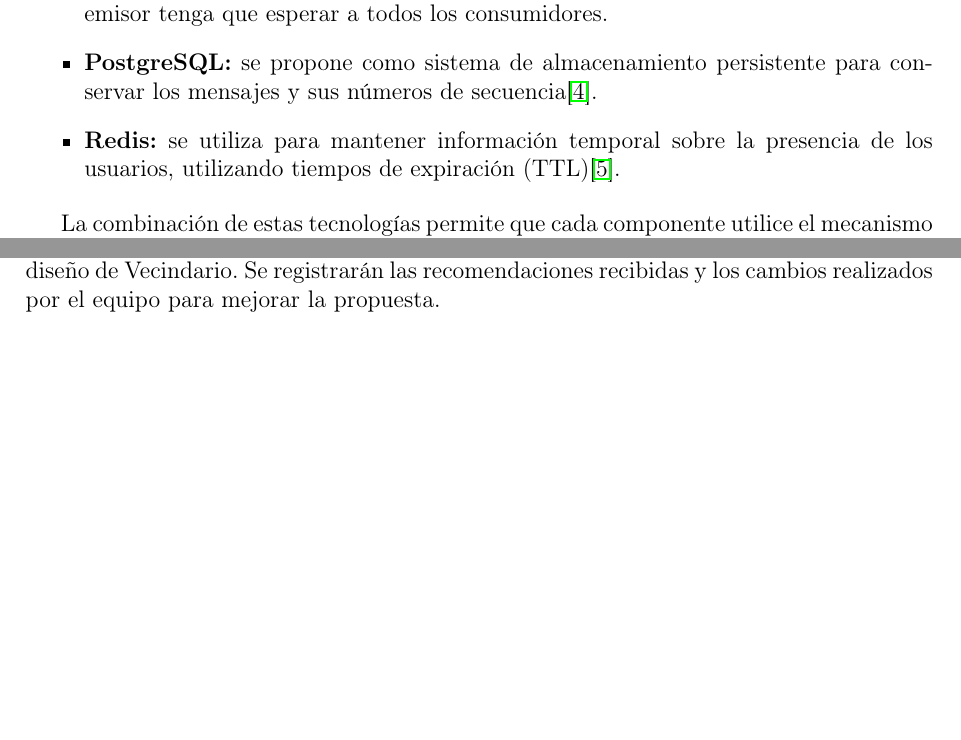
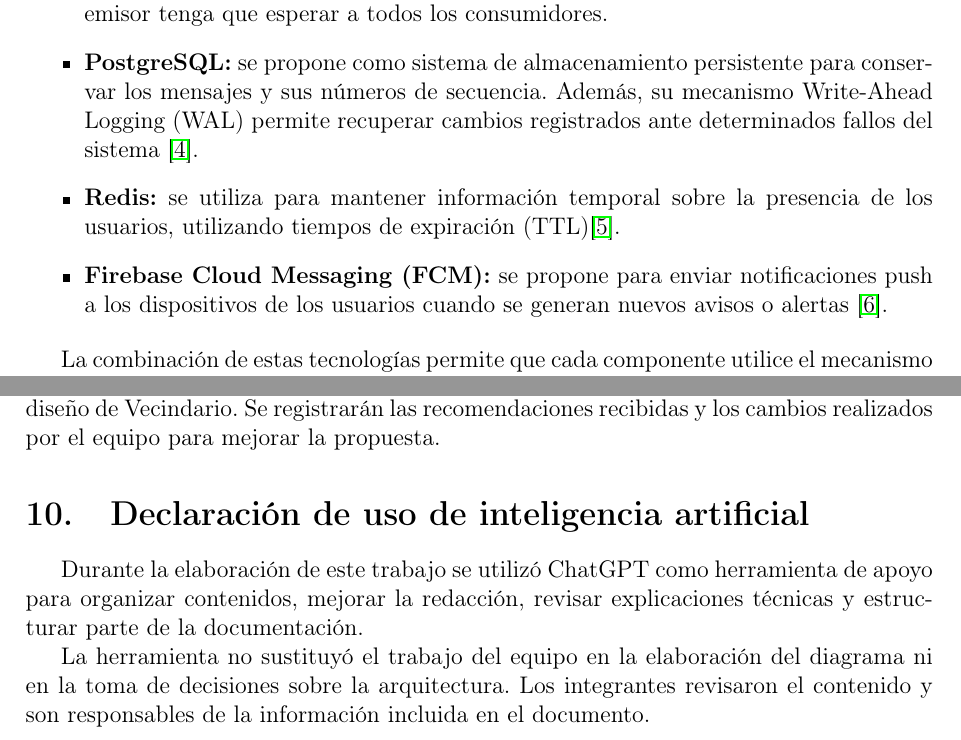
Before and after one commit to jloors13/FORM-TL-01-Comunicacion-Procesos-Distribuidos, a LaTeX document (notas/notas.tex): two parts of pages 4 and 9 of 10, joined at a grey line, cut so that both start at the same text, the shorter picture padded with empty space. Compiled offline with pdfLaTeX.

Commit message:
Actualización y correcciones bibliográficas
Updated PostgreSQL description and added Firebase Cloud Messaging section. Included a declaration of AI usage in the document.

```diff
--- a/notas/notas.tex
+++ b/notas/notas.tex
@@ -154,13 +154,21 @@ que se necesita procesar cada solicitud.
     que el servicio emisor tenga que esperar a todos los
     consumidores.
 
-    \item \textbf{PostgreSQL:} se propone como sistema de
-    almacenamiento persistente para conservar los mensajes
-    y sus números de secuencia\cite{postgresql}.
+  \item \textbf{PostgreSQL:} se propone como sistema
+de almacenamiento persistente para conservar los mensajes
+y sus números de secuencia. Además, su mecanismo
+Write-Ahead Logging (WAL) permite recuperar cambios
+registrados ante determinados fallos del sistema
+\cite{postgresql}.
 
     \item \textbf{Redis:} se utiliza para mantener información
     temporal sobre la presencia de los usuarios, utilizando
     tiempos de expiración (TTL)\cite{redis}.
+
+    \item \textbf{Firebase Cloud Messaging (FCM):} se propone
+para enviar notificaciones push a los dispositivos de los
+usuarios cuando se generan nuevos avisos o alertas
+\cite{fcm}.
 
 \end{itemize}
 
@@ -418,6 +426,22 @@ sus observaciones sobre el diseño de Vecindario. Se
 registrarán las recomendaciones recibidas y los cambios
 realizados por el equipo para mejorar la propuesta.
 
+
+\section{Declaración de uso de inteligencia artificial}
+
+Durante la elaboración de este trabajo se utilizó
+ChatGPT como herramienta de apoyo para organizar
+contenidos, mejorar la redacción, revisar explicaciones
+técnicas y estructurar parte de la documentación.
+
+La herramienta no sustituyó el trabajo del equipo en
+la elaboración del diagrama ni en la toma de decisiones
+sobre la arquitectura. Los integrantes revisaron el
+contenido y son responsables de la información incluida
+en el documento.
+
+
+
 \begin{thebibliography}{9}
 
 \bibitem{websocket}
```
Also changed, not shown: notas/notas.tex (12 more changed lines).
